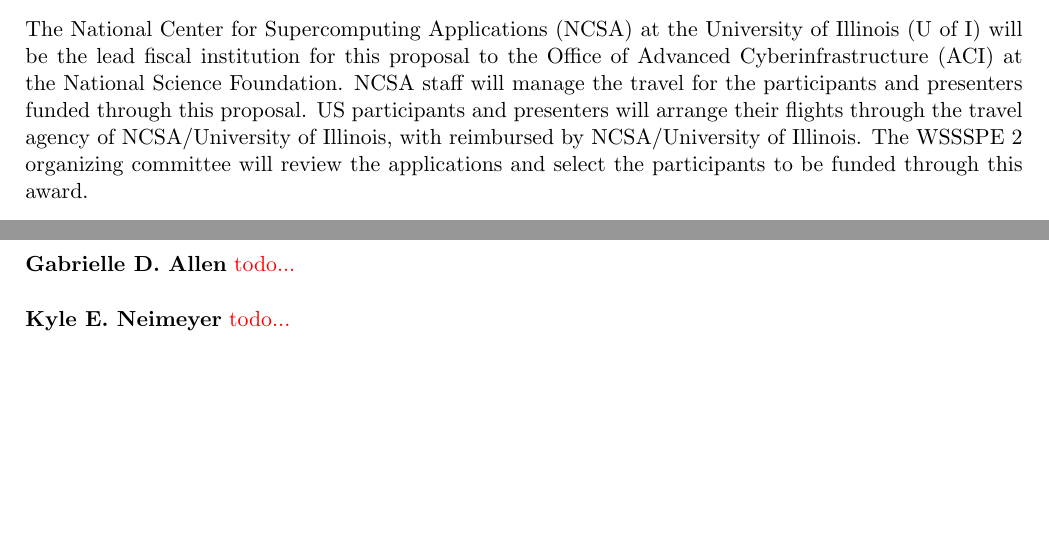
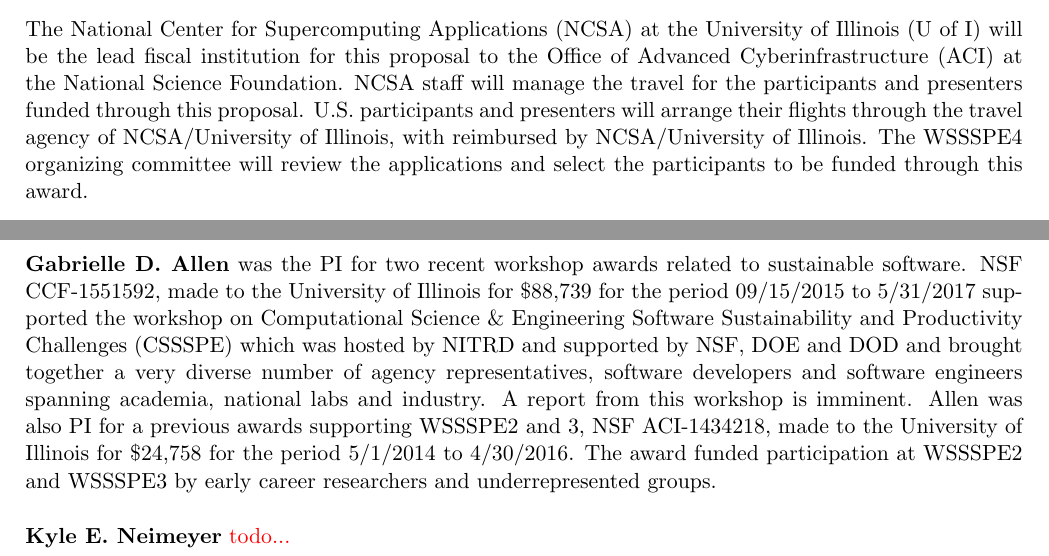
Before and after one commit to WSSSPE/meetings, a LaTeX document (WSSSPE4_proposal/WSSSPE4_proposal.tex): two parts of pages 6 and 7 of 10, joined at a grey line, cut so that both start at the same text, the shorter picture padded with empty space. Compiled offline with pdfLaTeX; the source files are stored in an older character set and shown here as Unicode.

Commit message:
Added my funding
and fixed a typo

```diff
--- a/WSSSPE4_proposal/WSSSPE4_proposal.tex
+++ b/WSSSPE4_proposal/WSSSPE4_proposal.tex
@@ -205,7 +205,7 @@
 
 \section{Award Administration}
 
-The National Center for Supercomputing Applications (NCSA) at the University of Illinois (U of I) will be the lead fiscal institution for this proposal to the Office of Advanced Cyberinfrastructure (ACI) at the National Science Foundation. NCSA staff will manage the travel for the participants and presenters funded through this proposal. US participants and presenters will arrange their flights through the travel agency of NCSA/University of Illinois, with reimbursed by NCSA/University of Illinois. The WSSSPE~2 organizing committee will review the applications and select the participants to be funded through this award.
+The National Center for Supercomputing Applications (NCSA) at the University of Illinois (U of I) will be the lead fiscal institution for this proposal to the Office of Advanced Cyberinfrastructure (ACI) at the National Science Foundation. NCSA staff will manage the travel for the participants and presenters funded through this proposal. U.S. participants and presenters will arrange their flights through the travel agency of NCSA/University of Illinois, with reimbursed by NCSA/University of Illinois. The WSSSPE4 organizing committee will review the applications and select the participants to be funded through this award.
 
 \section{Broader Impacts}
 
@@ -220,7 +220,8 @@
 In addition, a number of NSF programs and official documents were produced under this award~\cite{NSF_software_vision}.
 
 {\bf Gabrielle D. Allen}
-\textcolor{red}{todo...}
+was the PI for two recent workshop awards related to sustainable software. NSF CCF-1551592, made to the University of Illinois for \$88,739 for the period 09/15/2015 to 5/31/2017 supported the workshop on Computational Science \& Engineering Software Sustainability and Productivity Challenges (CSSSPE) which was hosted by NITRD and supported by NSF, DOE and DOD and brought together a very diverse number of agency representatives, software developers and software engineers spanning academia, national labs and industry. A report from this workshop is imminent.
+Allen was also PI for a previous awards supporting WSSSPE2 and 3, NSF ACI-1434218, made to the University of Illinois for \$24,758 for the period 5/1/2014 to 4/30/2016. The award funded participation at WSSSPE2 and WSSSPE3 by early career researchers and underrepresented groups.
 
 {\bf Kyle E. Neimeyer}
 \textcolor{red}{todo...}
```
Also changed, not shown: WSSSPE4_proposal/WSSSPE4_proposal.pdf (added).
